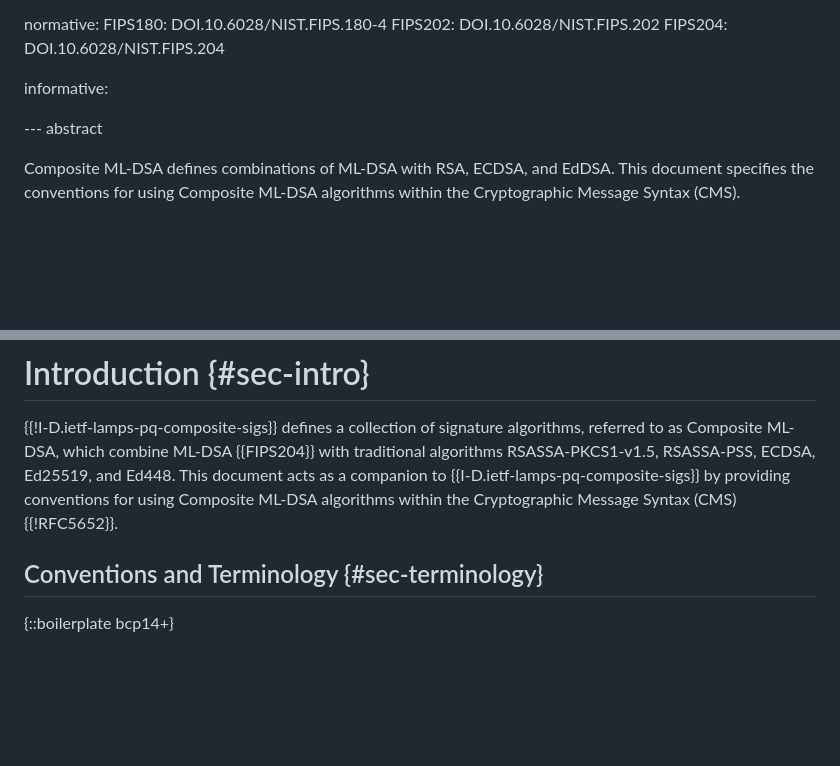
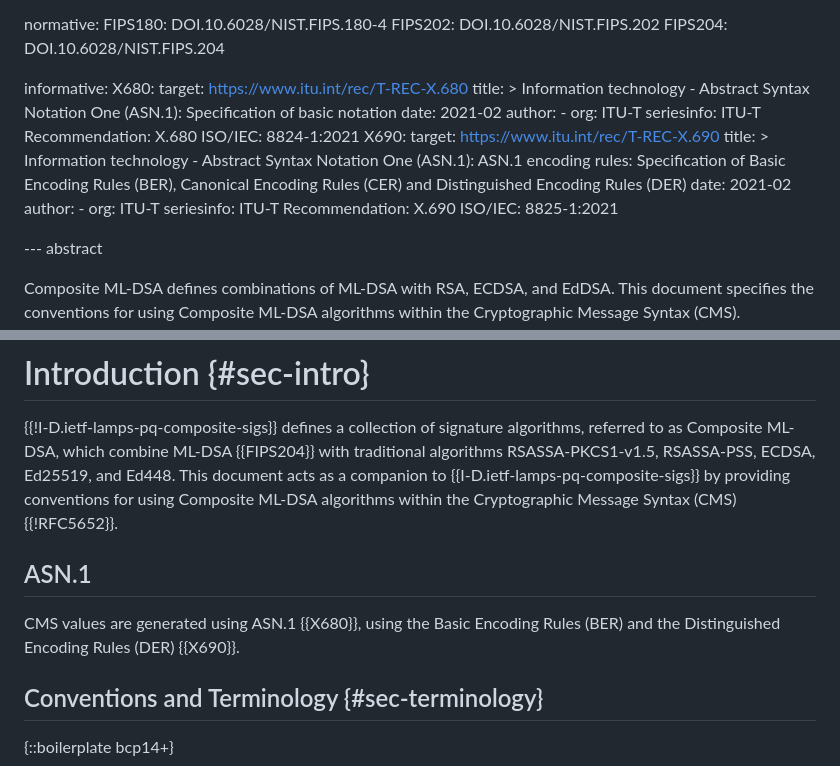
Before and after one commit to lamps-wg/cms-composite-sigs, a Markdown page: draft-ietf-lamps-cms-composite-sigs.md, 2 parts joined by grey strips. Rendered like a GitHub page; blank space fills up the shorter version.

Commit message:
Add X680 and X690 references

```diff
--- a/draft-ietf-lamps-cms-composite-sigs.md
+++ b/draft-ietf-lamps-cms-composite-sigs.md
@@ -68,7 +68,29 @@ normative:
 
 
 informative:
-
+  X680:
+    target: https://www.itu.int/rec/T-REC-X.680
+    title: >
+      Information technology - Abstract Syntax Notation One (ASN.1):
+      Specification of basic notation
+    date: 2021-02
+    author:
+    -  org: ITU-T
+    seriesinfo:
+      ITU-T Recommendation: X.680
+      ISO/IEC: 8824-1:2021
+  X690:
+    target: https://www.itu.int/rec/T-REC-X.690
+    title: >
+      Information technology - Abstract Syntax Notation One (ASN.1):
+      ASN.1 encoding rules: Specification of Basic Encoding Rules (BER),
+      Canonical Encoding Rules (CER) and Distinguished Encoding Rules (DER)
+    date: 2021-02
+    author:
+    -  org: ITU-T
+    seriesinfo:
+      ITU-T Recommendation: X.690
+      ISO/IEC: 8825-1:2021
 
 --- abstract
 
@@ -84,6 +106,10 @@ This document specifies the conventions for using Composite ML-DSA algorithms wi
 {{!I-D.ietf-lamps-pq-composite-sigs}} defines a collection of signature algorithms, referred to as Composite ML-DSA, which combine ML-DSA {{FIPS204}} with traditional algorithms RSASSA-PKCS1-v1.5, RSASSA-PSS, ECDSA, Ed25519, and Ed448.
 This document acts as a companion to {{I-D.ietf-lamps-pq-composite-sigs}} by providing conventions for using Composite ML-DSA algorithms within the Cryptographic Message Syntax (CMS) {{!RFC5652}}.
 
+
+## ASN.1
+
+CMS values are generated using ASN.1 {{X680}}, using the Basic Encoding Rules (BER) and the Distinguished Encoding Rules (DER) {{X690}}.
 
 ## Conventions and Terminology {#sec-terminology}
 
```
